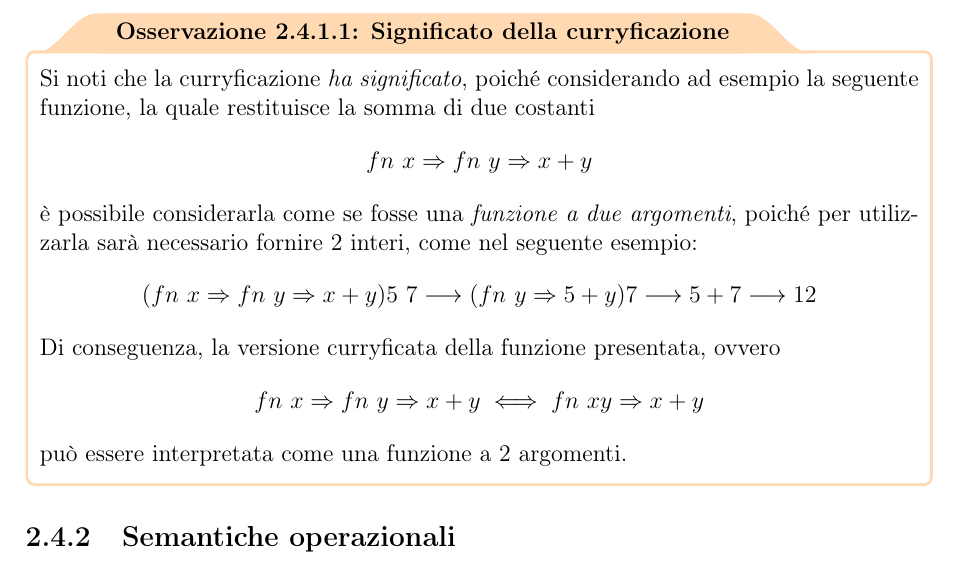
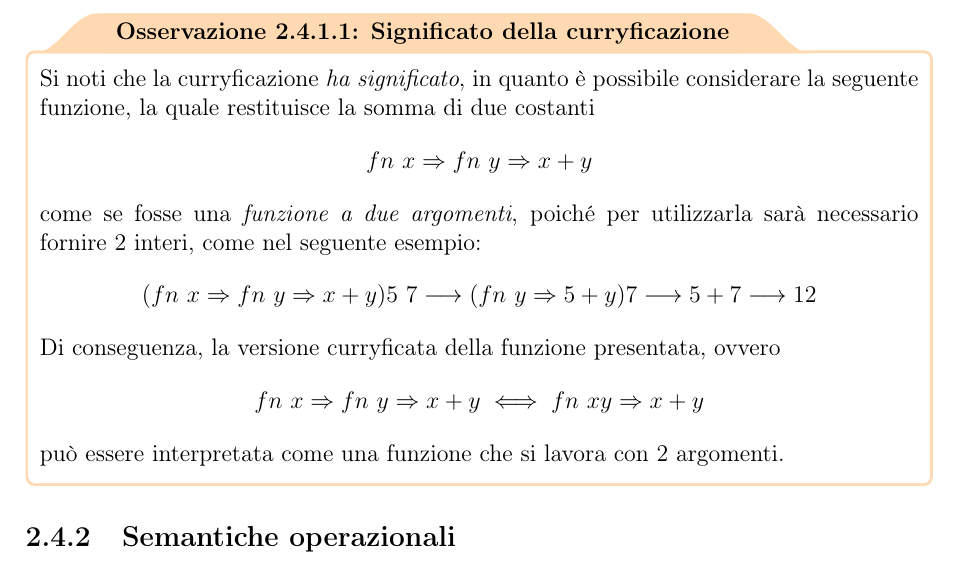
Before and after one commit to aflaag-notes/languages, a LaTeX document (src/Linguaggi di Programmazione.tex): part of page 27 of 56, cut so that both start at the same text. The pictures show the PDF file src/Linguaggi di Programmazione.pdf that the author committed with the source.

Commit message:
better wording

```diff
--- a/src/Linguaggi di Programmazione.tex
+++ b/src/Linguaggi di Programmazione.tex
@@ -662,7 +662,7 @@
     \end{example}
 
     \begin{framedobs}{Significato della curryficazione}
-        Si noti che la curryficazione \tit{ha significato}, poiché considerando ad esempio la seguente funzione, la quale restituisce la somma di due costanti $$\fn{x}{\fn{y}{x + y}}$$ è possibile considerarla come se fosse una \tit{funzione a due argomenti}, poiché per utilizzarla sarà necessario fornire 2 interi, come nel seguente esempio: $$(\fn{x}{\fn{y}{x + y}})5 \ 7 \longrightarrow (\fn{y}{5 + y})7 \longrightarrow 5 + 7 \longrightarrow 12$$ Di conseguenza, la versione curryficata della funzione presentata, ovvero $$\fn{x}{\fn{y}{x + y}} \iff \fn{xy}{x + y}$$ può essere interpretata come una funzione a 2 argomenti.
+        Si noti che la curryficazione \tit{ha significato}, in quanto è possibile considerare la seguente funzione, la quale restituisce la somma di due costanti $$\fn{x}{\fn{y}{x + y}}$$ come se fosse una \tit{funzione a due argomenti}, poiché per utilizzarla sarà necessario fornire 2 interi, come nel seguente esempio: $$(\fn{x}{\fn{y}{x + y}})5 \ 7 \longrightarrow (\fn{y}{5 + y})7 \longrightarrow 5 + 7 \longrightarrow 12$$ Di conseguenza, la versione curryficata della funzione presentata, ovvero $$\fn{x}{\fn{y}{x + y}} \iff \fn{xy}{x + y}$$ può essere interpretata come una funzione che si lavora con 2 argomenti.
     \end{framedobs}
 
     \subsection{Semantiche operazionali}
```
Also changed, not shown: src/Linguaggi di Programmazione.pdf, 3 other files.
